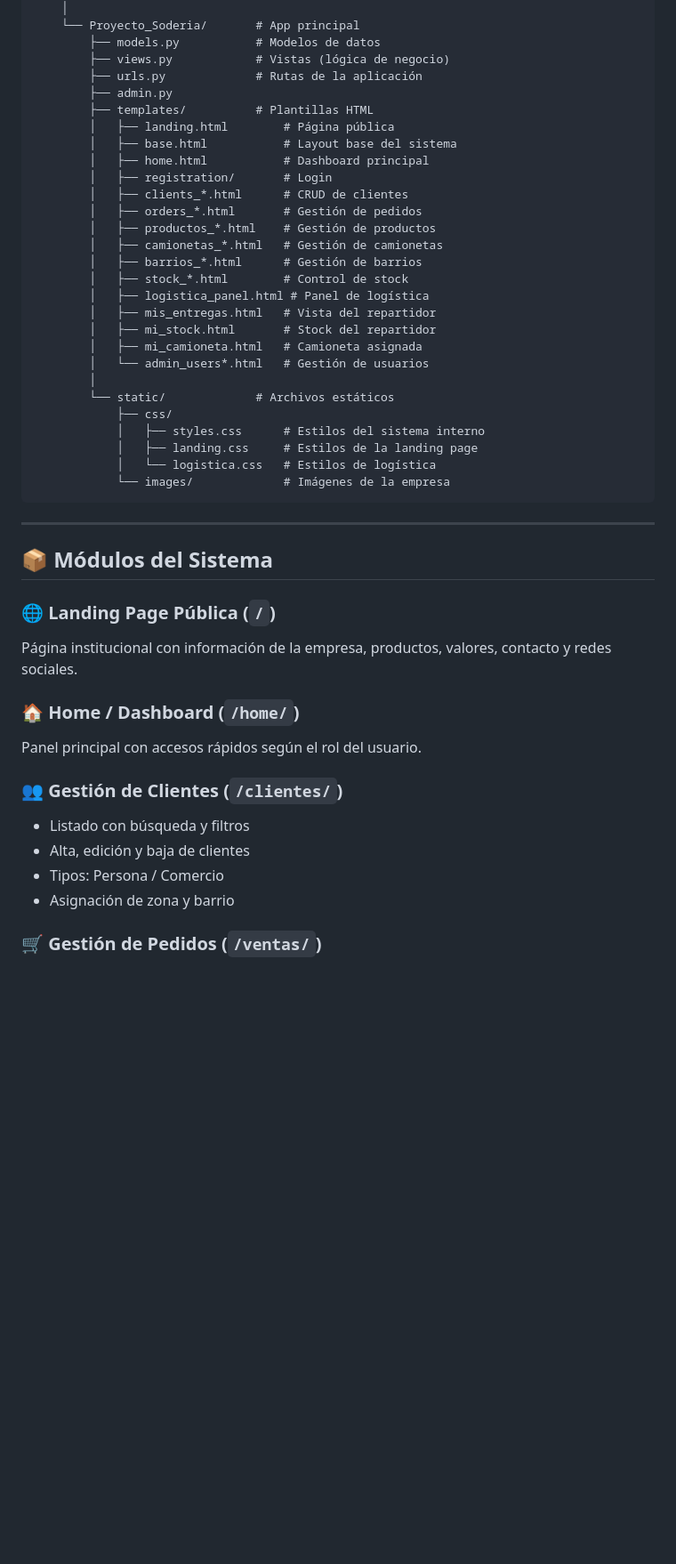
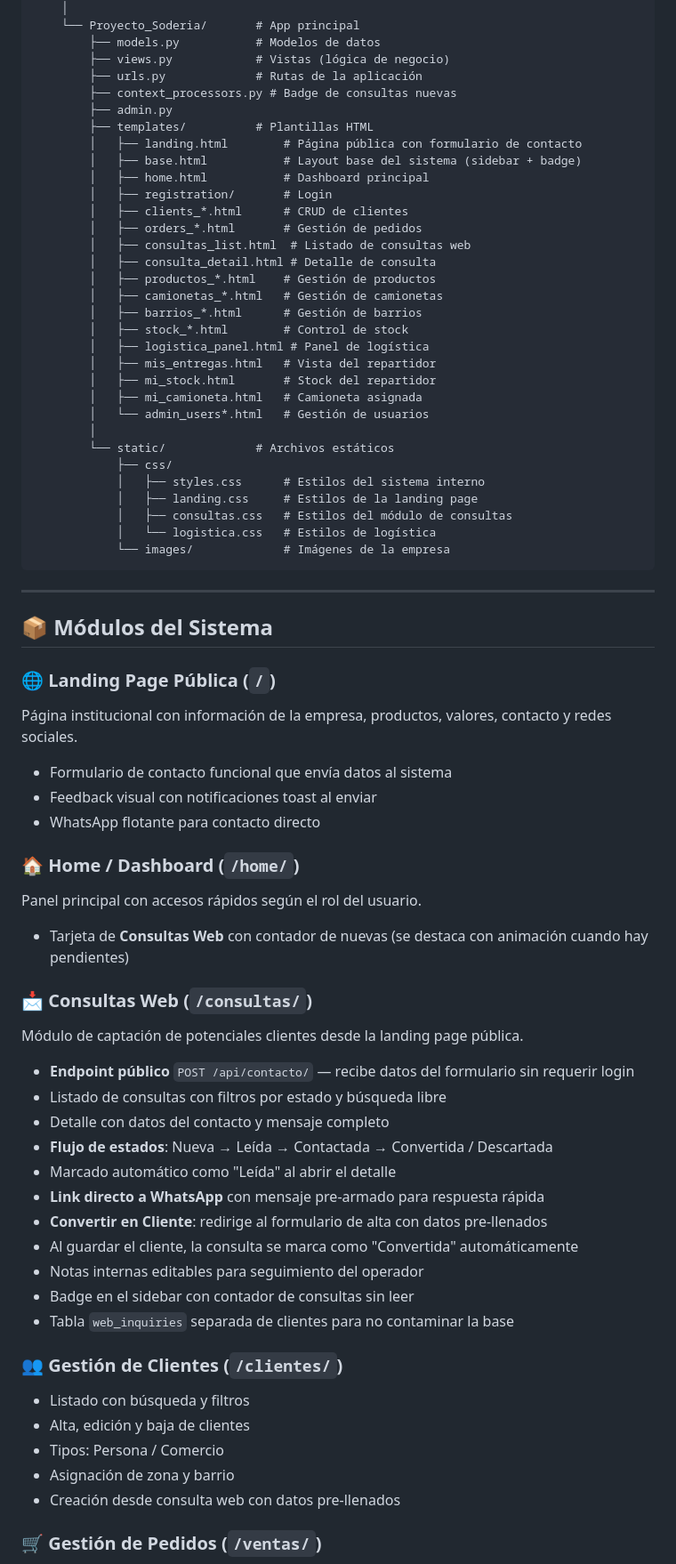
Before and after one commit to Aiexa01/soderia, a Markdown page: README.md, the part around one of its changes. Shown at 89% size. Rendered like a GitHub page; blank space fills up the shorter version.

Commit message:
subiendo readme

````diff
--- a/README.md
+++ b/README.md
@@ -166,14 +167,17 @@ soderia/
         ├── models.py           # Modelos de datos
         ├── views.py            # Vistas (lógica de negocio)
         ├── urls.py             # Rutas de la aplicación
+        ├── context_processors.py # Badge de consultas nuevas
         ├── admin.py
         ├── templates/          # Plantillas HTML
-        │   ├── landing.html        # Página pública
-        │   ├── base.html           # Layout base del sistema
+        │   ├── landing.html        # Página pública con formulario de contacto
+        │   ├── base.html           # Layout base del sistema (sidebar + badge)
         │   ├── home.html           # Dashboard principal
         │   ├── registration/       # Login
         │   ├── clients_*.html      # CRUD de clientes
         │   ├── orders_*.html       # Gestión de pedidos
+        │   ├── consultas_list.html  # Listado de consultas web
+        │   ├── consulta_detail.html # Detalle de consulta
         │   ├── productos_*.html    # Gestión de productos
         │   ├── camionetas_*.html   # Gestión de camionetas
         │   ├── barrios_*.html      # Gestión de barrios
@@ -188,6 +192,7 @@ soderia/
             ├── css/
             │   ├── styles.css      # Estilos del sistema interno
             │   ├── landing.css     # Estilos de la landing page
+            │   ├── consultas.css   # Estilos del módulo de consultas
             │   └── logistica.css   # Estilos de logística
             └── images/             # Imágenes de la empresa
 ```
@@ -198,15 +203,34 @@ soderia/
 
 ### 🌐 Landing Page Pública (`/`)
 Página institucional con información de la empresa, productos, valores, contacto y redes sociales.
+- Formulario de contacto funcional que envía datos al sistema
+- Feedback visual con notificaciones toast al enviar
+- WhatsApp flotante para contacto directo
 
 ### 🏠 Home / Dashboard (`/home/`)
 Panel principal con accesos rápidos según el rol del usuario.
+- Tarjeta de **Consultas Web** con contador de nuevas (se destaca con animación cuando hay pendientes)
+
+### 📩 Consultas Web (`/consultas/`)
+Módulo de captación de potenciales clientes desde la landing page pública.
+- **Endpoint público** `POST /api/contacto/` — recibe datos del formulario sin requerir login
+- Listado de consultas con filtros por estado y búsqueda libre
+- Detalle con datos del contacto y mensaje completo
+- **Flujo de estados**: Nueva → Leída → Contactada → Convertida / Descartada
+- Marcado automático como "Leída" al abrir el detalle
+- **Link directo a WhatsApp** con mensaje pre-armado para respuesta rápida
+- **Convertir en Cliente**: redirige al formulario de alta con datos pre-llenados
+- Al guardar el cliente, la consulta se marca como "Convertida" automáticamente
+- Notas internas editables para seguimiento del operador
+- Badge en el sidebar con contador de consultas sin leer
+- Tabla `web_inquiries` separada de clientes para no contaminar la base
 
 ### 👥 Gestión de Clientes (`/clientes/`)
 - Listado con búsqueda y filtros
 - Alta, edición y baja de clientes
 - Tipos: Persona / Comercio
 - Asignación de zona y barrio
+- Creación desde consulta web con datos pre-llenados
 
 ### 🛒 Gestión de Pedidos (`/ventas/`)
 - Creación de pedidos con detalle de productos
````
Also changed, not shown: other parts of README.md (+4 -1 lines).
